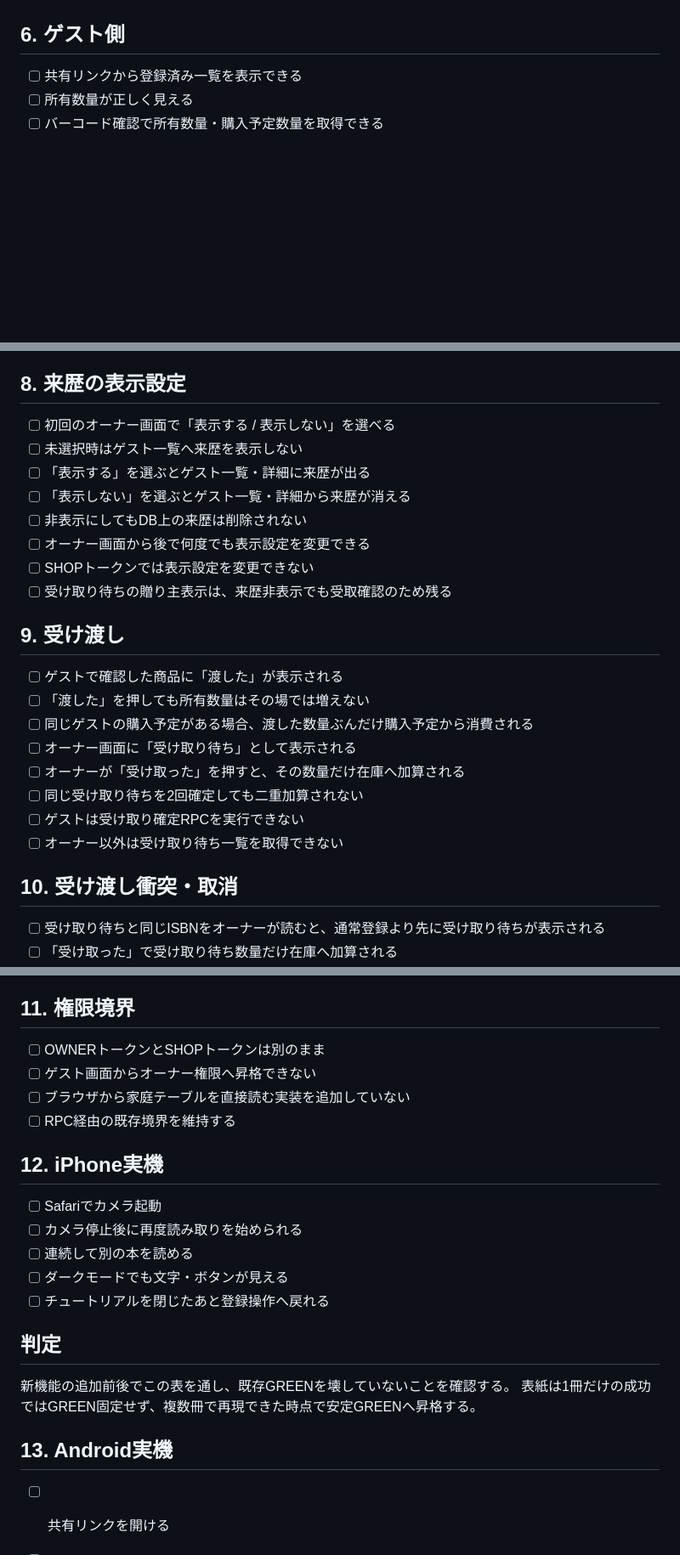
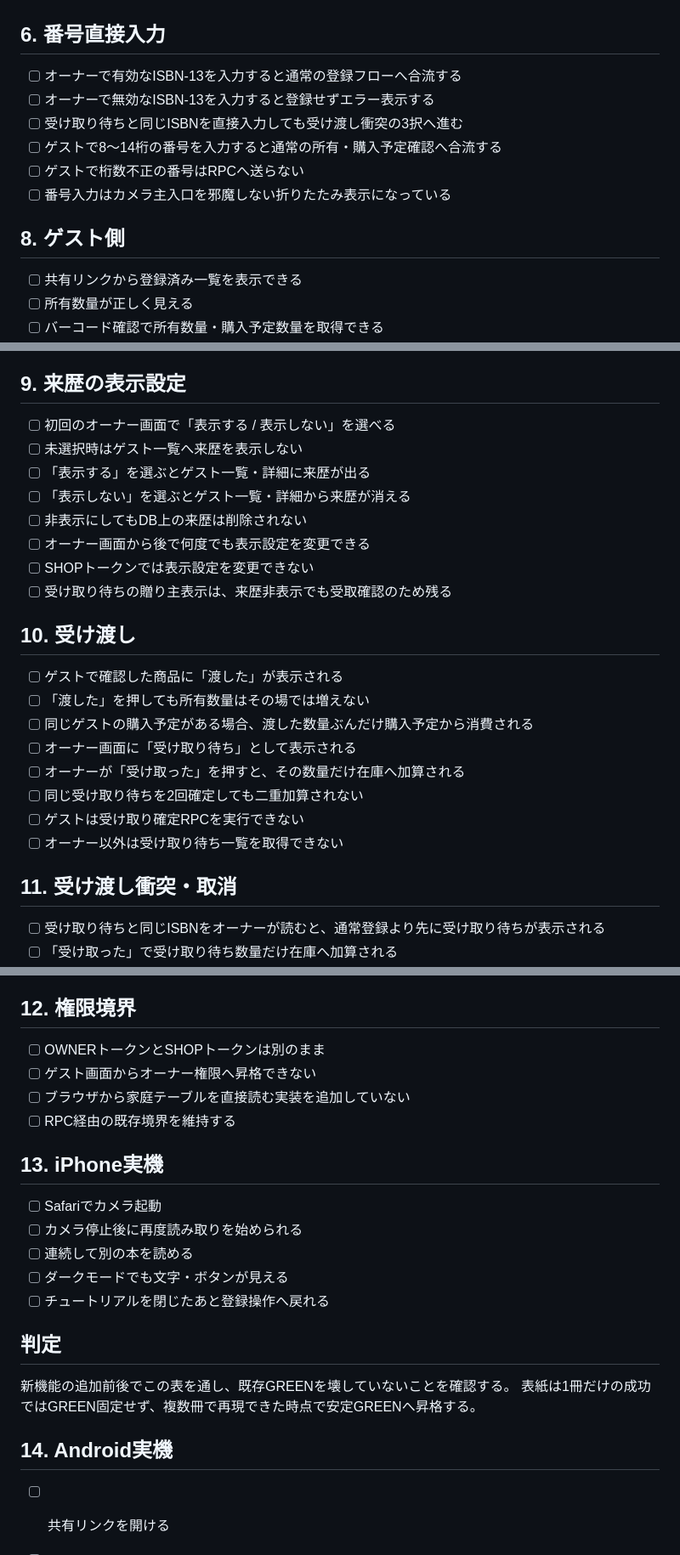
Before and after one commit to kouchikuciel-png/kore-motteru, a Markdown page: docs/regression-checklist.md, 3 parts joined by grey strips. Shown at 85% size. Rendered like a GitHub page; blank space fills up the shorter version.

Commit message:
Add manual entry regression checks

```diff
--- a/docs/regression-checklist.md
+++ b/docs/regression-checklist.md
@@ -47,7 +47,16 @@
 - [ ] 診断には候補数、img-error、HTTP status、content-typeが残る
 - [ ] 表紙失敗でタイトル・著者・登録機能まで失敗扱いにしない
 
-## 6. ゲスト側
+## 6. 番号直接入力
+
+- [ ] オーナーで有効なISBN-13を入力すると通常の登録フローへ合流する
+- [ ] オーナーで無効なISBN-13を入力すると登録せずエラー表示する
+- [ ] 受け取り待ちと同じISBNを直接入力しても受け渡し衝突の3択へ進む
+- [ ] ゲストで8〜14桁の番号を入力すると通常の所有・購入予定確認へ合流する
+- [ ] ゲストで桁数不正の番号はRPCへ送らない
+- [ ] 番号入力はカメラ主入口を邪魔しない折りたたみ表示になっている
+
+## 8. ゲスト側
 
 - [ ] 共有リンクから登録済み一覧を表示できる
 - [ ] 所有数量が正しく見える
@@ -67,7 +76,7 @@
 - [ ] 同じ本を複数人から受け取っても来歴が数量だけに潰れない
 - [ ] 手動登録で来歴が不明な本に人物名を捏造しない
 
-## 8. 来歴の表示設定
+## 9. 来歴の表示設定
 
 - [ ] 初回のオーナー画面で「表示する / 表示しない」を選べる
 - [ ] 未選択時はゲスト一覧へ来歴を表示しない
@@ -78,7 +87,7 @@
 - [ ] SHOPトークンでは表示設定を変更できない
 - [ ] 受け取り待ちの贈り主表示は、来歴非表示でも受取確認のため残る
 
-## 9. 受け渡し
+## 10. 受け渡し
 
 - [ ] ゲストで確認した商品に「渡した」が表示される
 - [ ] 「渡した」を押しても所有数量はその場では増えない
@@ -89,7 +98,7 @@
 - [ ] ゲストは受け取り確定RPCを実行できない
 - [ ] オーナー以外は受け取り待ち一覧を取得できない
 
-## 10. 受け渡し衝突・取消
+## 11. 受け渡し衝突・取消
 
 - [ ] 受け取り待ちと同じISBNをオーナーが読むと、通常登録より先に受け取り待ちが表示される
 - [ ] 「受け取った」で受け取り待ち数量だけ在庫へ加算される
@@ -103,14 +112,14 @@
 - [ ] 取消時、この受け渡しで消費した購入予定が復元される
 - [ ] RECEIVED済みの受け渡しは取消できない
 
-## 11. 権限境界
+## 12. 権限境界
 
 - [ ] OWNERトークンとSHOPトークンは別のまま
 - [ ] ゲスト画面からオーナー権限へ昇格できない
 - [ ] ブラウザから家庭テーブルを直接読む実装を追加していない
 - [ ] RPC経由の既存境界を維持する
 
-## 12. iPhone実機
+## 13. iPhone実機
 
 - [ ] Safariでカメラ起動
 - [ ] カメラ停止後に再度読み取りを始められる
@@ -124,7 +133,7 @@
 表紙は1冊だけの成功ではGREEN固定せず、複数冊で再現できた時点で安定GREENへ昇格する。
 
 
-## 13. Android実機
+## 14. Android実機
 
 - [ ] 共有リンクを開ける
 - [ ] ゲスト名を保存し、再訪時に復元される
```
